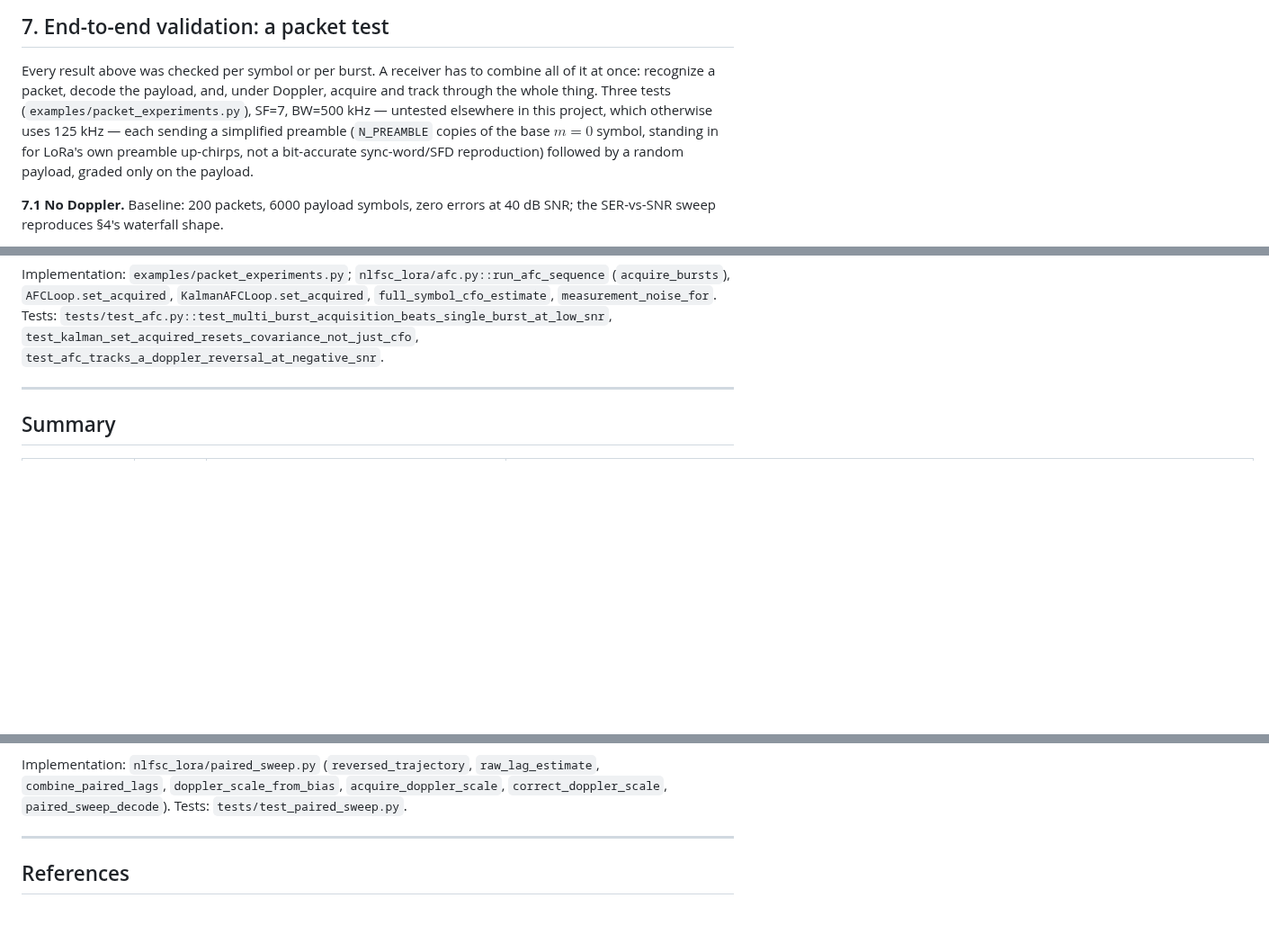
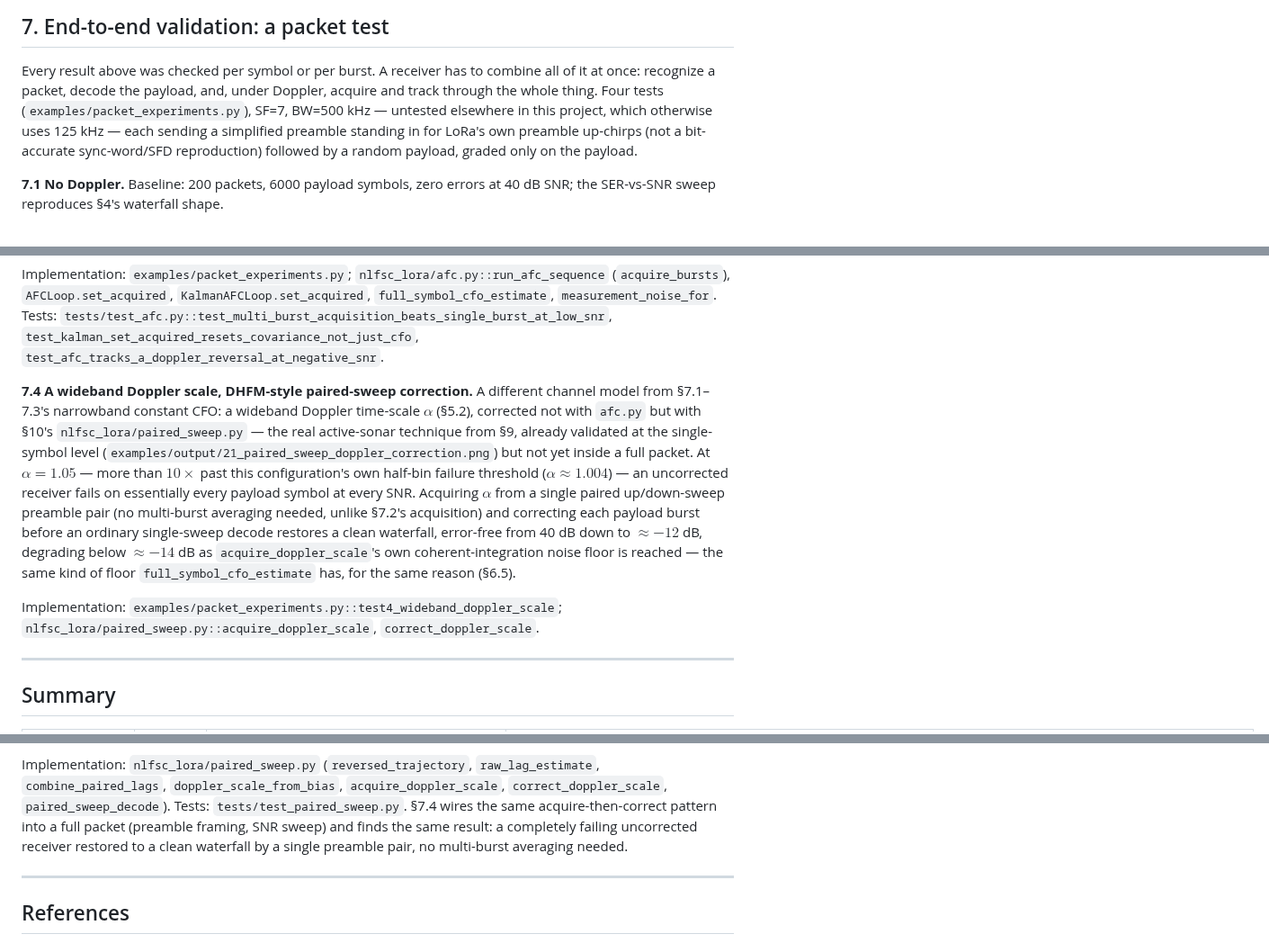
Before and after one commit to SizzlinCheeks/NL-FSC-LoRa, a Markdown page: PAPER.md, 3 parts joined by grey strips. Shown at 90% size. GitHub-like rendering; blank space fills up the shorter version.

```diff
--- a/PAPER.md
+++ b/PAPER.md
@@ -488,12 +488,12 @@ Implementation: `nlfsc_lora/afc.py::full_symbol_cfo_estimate`,
 
 Every result above was checked per symbol or per burst. A receiver has to
 combine all of it at once: recognize a packet, decode the payload, and,
-under Doppler, acquire and track through the whole thing. Three tests
+under Doppler, acquire and track through the whole thing. Four tests
 (`examples/packet_experiments.py`), SF=7, BW=500 kHz — untested elsewhere
 in this project, which otherwise uses 125 kHz — each sending a simplified
-preamble (`N_PREAMBLE` copies of the base $m=0$ symbol, standing in for
-LoRa's own preamble up-chirps, not a bit-accurate sync-word/SFD
-reproduction) followed by a random payload, graded only on the payload.
+preamble standing in for LoRa's own preamble up-chirps (not a
+bit-accurate sync-word/SFD reproduction) followed by a random payload,
+graded only on the payload.
 
 **7.1 No Doppler.** Baseline: 200 packets, 6000 payload symbols, zero
 errors at 40 dB SNR; the SER-vs-SNR sweep reproduces §4's waterfall shape.
@@ -565,6 +565,27 @@ Implementation: `examples/packet_experiments.py`; `nlfsc_lora/afc.py::run_afc_se
 Tests: `tests/test_afc.py::test_multi_burst_acquisition_beats_single_burst_at_low_snr`,
 `test_kalman_set_acquired_resets_covariance_not_just_cfo`,
 `test_afc_tracks_a_doppler_reversal_at_negative_snr`.
+
+**7.4 A wideband Doppler scale, DHFM-style paired-sweep correction.** A
+different channel model from §7.1–7.3's narrowband constant CFO: a
+wideband Doppler time-scale $\alpha$ (§5.2), corrected not with `afc.py`
+but with §10's `nlfsc_lora/paired_sweep.py` — the real active-sonar
+technique from §9, already validated at the single-symbol level
+(`examples/output/21_paired_sweep_doppler_correction.png`) but not yet
+inside a full packet. At $\alpha=1.05$ — more than $10\times$ past this
+configuration's own half-bin failure threshold ($\alpha \approx 1.004$)
+— an uncorrected receiver fails on essentially every payload symbol at
+every SNR. Acquiring $\alpha$ from a single paired up/down-sweep
+preamble pair (no multi-burst averaging needed, unlike §7.2's
+acquisition) and correcting each payload burst before an ordinary
+single-sweep decode restores a clean waterfall, error-free from 40 dB
+down to $\approx -12$ dB, degrading below $\approx -14$ dB as
+`acquire_doppler_scale`'s own coherent-integration noise floor is
+reached — the same kind of floor `full_symbol_cfo_estimate` has, for the
+same reason (§6.5).
+
+Implementation: `examples/packet_experiments.py::test4_wideband_doppler_scale`;
+`nlfsc_lora/paired_sweep.py::acquire_doppler_scale`, `correct_doppler_scale`.
 
 ---
 
@@ -775,7 +796,10 @@ own noise floor (§6.5) applies here too, for the same reason
 Implementation: `nlfsc_lora/paired_sweep.py` (`reversed_trajectory`,
 `raw_lag_estimate`, `combine_paired_lags`, `doppler_scale_from_bias`,
 `acquire_doppler_scale`, `correct_doppler_scale`, `paired_sweep_decode`).
-Tests: `tests/test_paired_sweep.py`.
+Tests: `tests/test_paired_sweep.py`. §7.4 wires the same acquire-then-correct
+pattern into a full packet (preamble framing, SNR sweep) and finds the same
+result: a completely failing uncorrected receiver restored to a clean
+waterfall by a single preamble pair, no multi-burst averaging needed.
 
 ---
 
```
Also changed, not shown: NARRATIVE.md (+37 -3 lines), README.md (+19 -2 lines), pictures/20_packet_level_validation.png, 1 other file.
